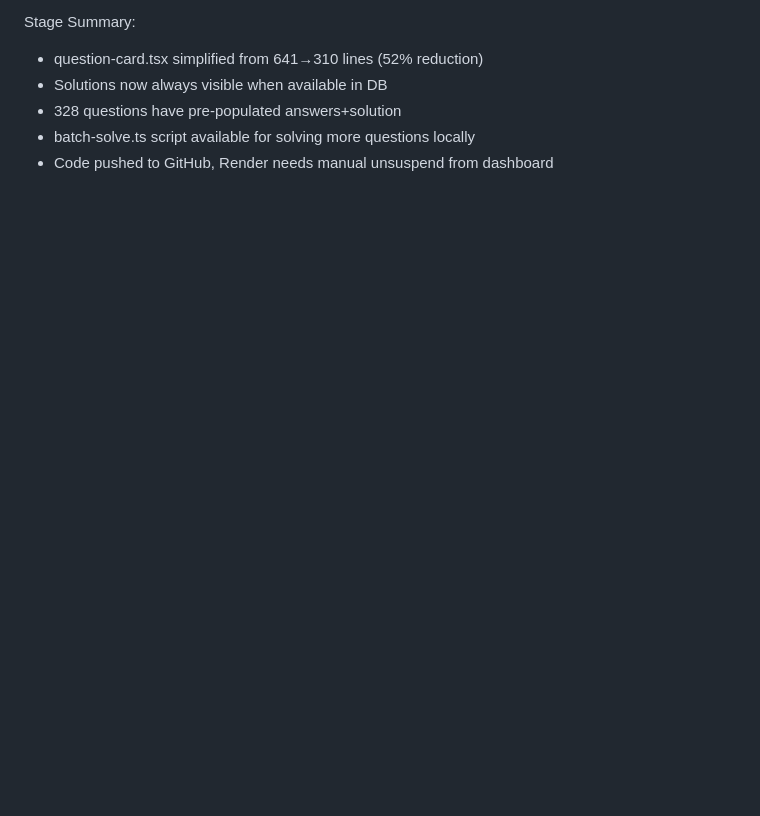
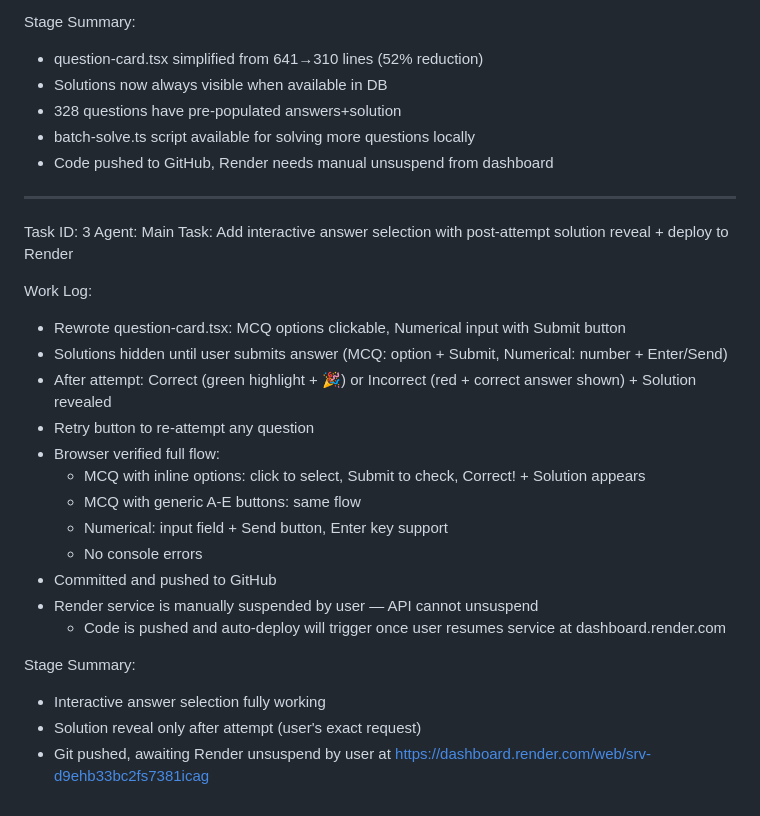
Before and after one commit to mayankpalj5819-rgb/exam-questions-app, a Markdown page: worklog.md, the part around the change. Rendered like a GitHub page; blank space fills up the shorter version.

Commit message:
f4189235-fb42-4c3f-8091-763ba022f84f

```diff
--- a/worklog.md
+++ b/worklog.md
@@ -65,3 +65,27 @@ Stage Summary:
 - 328 questions have pre-populated answers+solution
 - batch-solve.ts script available for solving more questions locally
 - Code pushed to GitHub, Render needs manual unsuspend from dashboard
+
+---
+Task ID: 3
+Agent: Main
+Task: Add interactive answer selection with post-attempt solution reveal + deploy to Render
+
+Work Log:
+- Rewrote question-card.tsx: MCQ options clickable, Numerical input with Submit button
+- Solutions hidden until user submits answer (MCQ: option + Submit, Numerical: number + Enter/Send)
+- After attempt: Correct (green highlight + 🎉) or Incorrect (red + correct answer shown) + Solution revealed
+- Retry button to re-attempt any question
+- Browser verified full flow:
+  - MCQ with inline options: click to select, Submit to check, Correct! + Solution appears
+  - MCQ with generic A-E buttons: same flow
+  - Numerical: input field + Send button, Enter key support
+  - No console errors
+- Committed and pushed to GitHub
+- Render service is manually suspended by user — API cannot unsuspend
+  - Code is pushed and auto-deploy will trigger once user resumes service at dashboard.render.com
+
+Stage Summary:
+- Interactive answer selection fully working
+- Solution reveal only after attempt (user's exact request)
+- Git pushed, awaiting Render unsuspend by user at https://dashboard.render.com/web/srv-d9ehb33bc2fs7381icag
```
